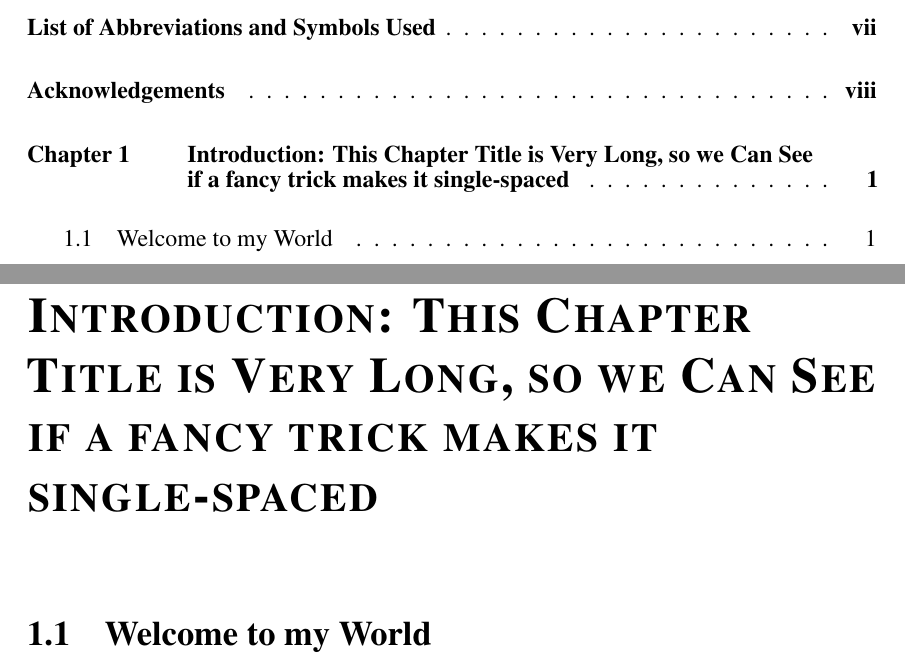
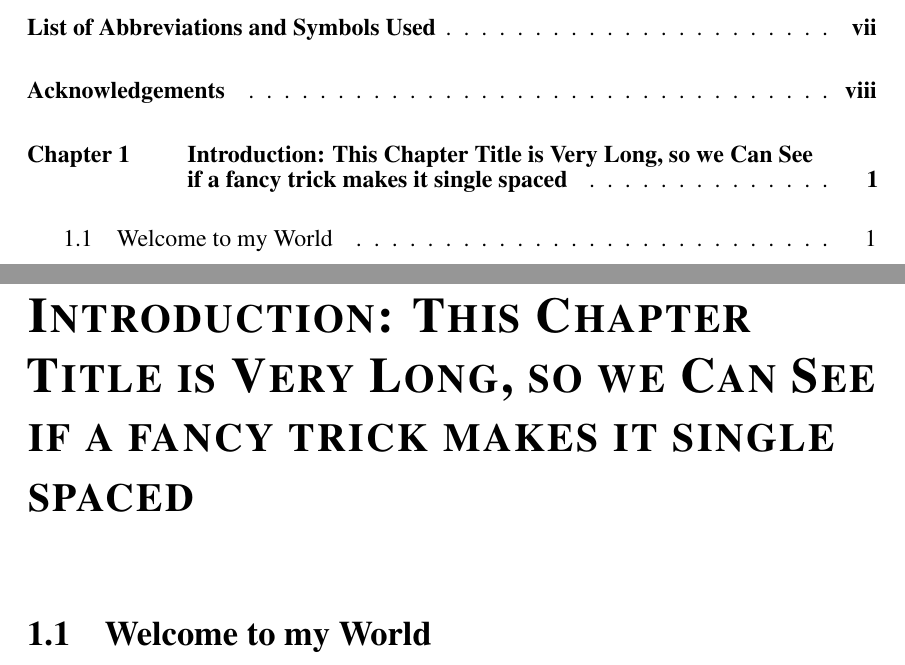
Before and after one commit to dankelley/dal-oce-thesis, a LaTeX thesis (mythesis.tex, which reads chapter1.tex): two parts of pages 3 and 9 of 15, joined at a grey line, cut so that both start at the same text. Compiled offline with pdfLaTeX; a LaTeX package or settings file that is missing is left out.

Commit message:
show how to have long lines in toc

```diff
--- a/chapter1.tex
+++ b/chapter1.tex
@@ -1,7 +1,7 @@
 \chapter[\label{c:intro}\protect\vspace{-1.3ex}Introduction: This Chapter Title
-is Very Long, so we Can See\\ if a fancy trick makes it
-single-spaced]{Introduction: This Chapter Title is Very Long, so we Can See if
-a fancy trick makes it single-spaced}
+is Very Long, so we Can See\\ if a fancy trick makes it single
+spaced]{Introduction: This Chapter Title is Very Long, so we Can See if a fancy
+trick makes it single spaced}
 
 \section{Welcome to my World}
 
```
